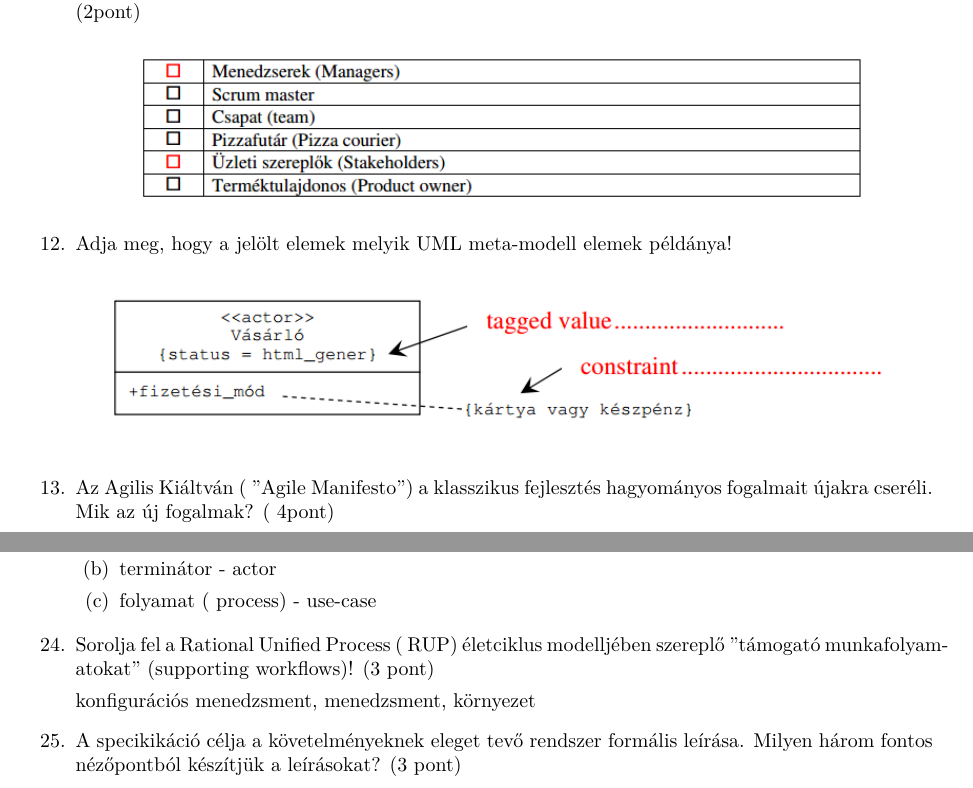
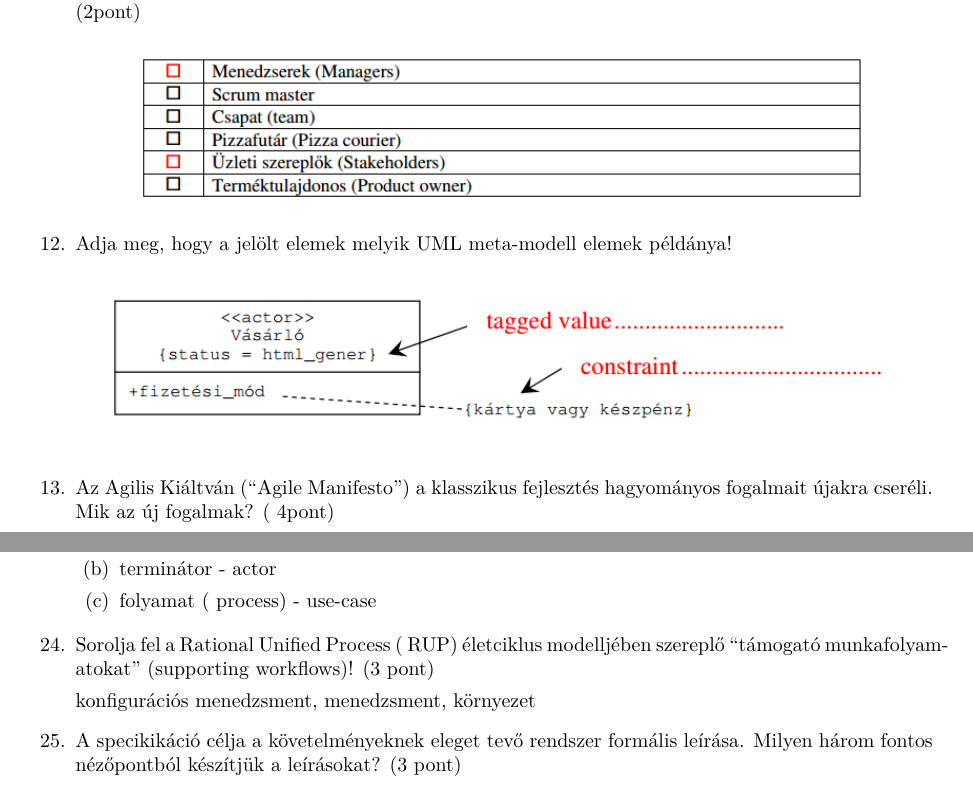
Before and after one commit to bme-notes/szofttech, a LaTeX document (szofttech.tex, which reads fejezetek/beugrok.tex): two parts of pages 8 and 10 of 12, joined at a grey line, cut so that both start at the same text. Compiled offline with XeLaTeX.

Commit message:
Replace quotation marks

```diff
--- a/fejezetek/beugrok.tex
+++ b/fejezetek/beugrok.tex
@@ -104,7 +104,7 @@
 			\includegraphics[scale=0.7]{img/table8}
 		\end{center}
 
-	\item Az Agilis Kiáltván ( "Agile Manifesto") a klasszikus fejlesztés hagyományos fogalmait újakra cseréli. Mik az új fogalmak? ( 4pont)
+	\item Az Agilis Kiáltván (``Agile Manifesto'') a klasszikus fejlesztés hagyományos fogalmait újakra cseréli. Mik az új fogalmak? ( 4pont)
 
 		\begin{center}
 			\includegraphics[scale=0.7]{img/table9}
```
Also changed, not shown: szofttech.tex (+2 -2 lines), fejezetek/beugrok.tex (2 more changed lines).
